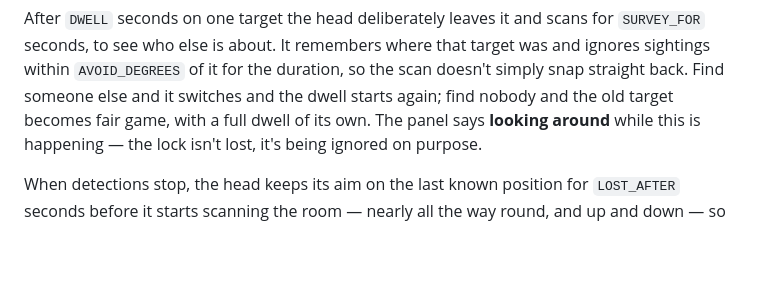
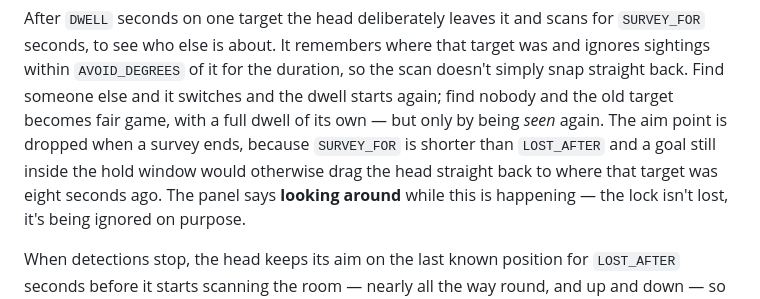
Before and after one commit to belambert/reachy-gaze, a Markdown page: README.md, the part around the change. Rendered like a GitHub page; blank space fills up the shorter version.

Commit message:
docs: say why a survey drops the aim point

```diff
--- a/README.md
+++ b/README.md
@@ -56,7 +56,10 @@ for `SURVEY_FOR` seconds, to see who else is about. It remembers where that
 target was and ignores sightings within `AVOID_DEGREES` of it for the duration,
 so the scan doesn't simply snap straight back. Find someone else and it switches
 and the dwell starts again; find nobody and the old target becomes fair game,
-with a full dwell of its own. The panel says **looking around** while this is
+with a full dwell of its own — but only by being *seen* again. The aim point is
+dropped when a survey ends, because `SURVEY_FOR` is shorter than `LOST_AFTER`
+and a goal still inside the hold window would otherwise drag the head straight
+back to where that target was eight seconds ago. The panel says **looking around** while this is
 happening — the lock isn't lost, it's being ignored on purpose.
 
 When detections stop, the head keeps its aim on the last known position for
```
